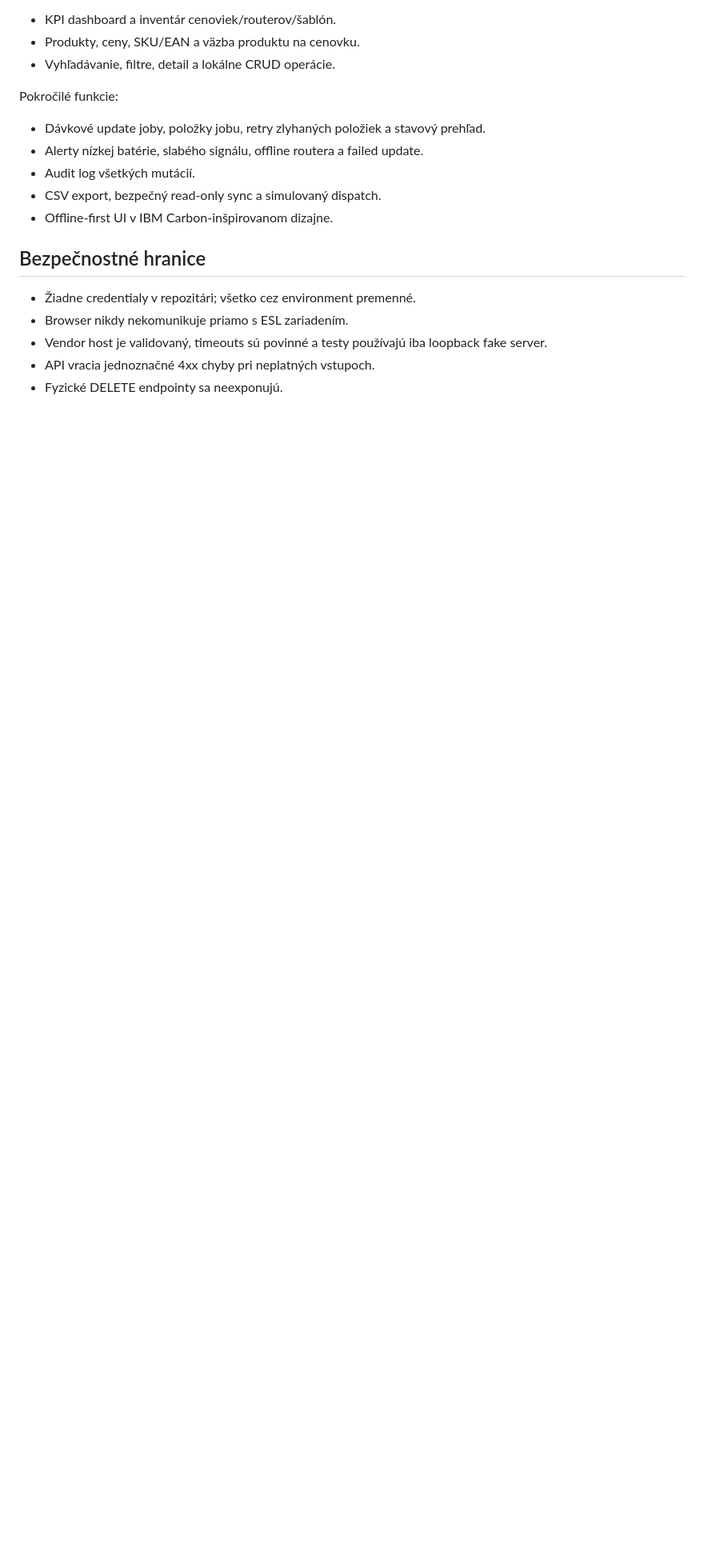
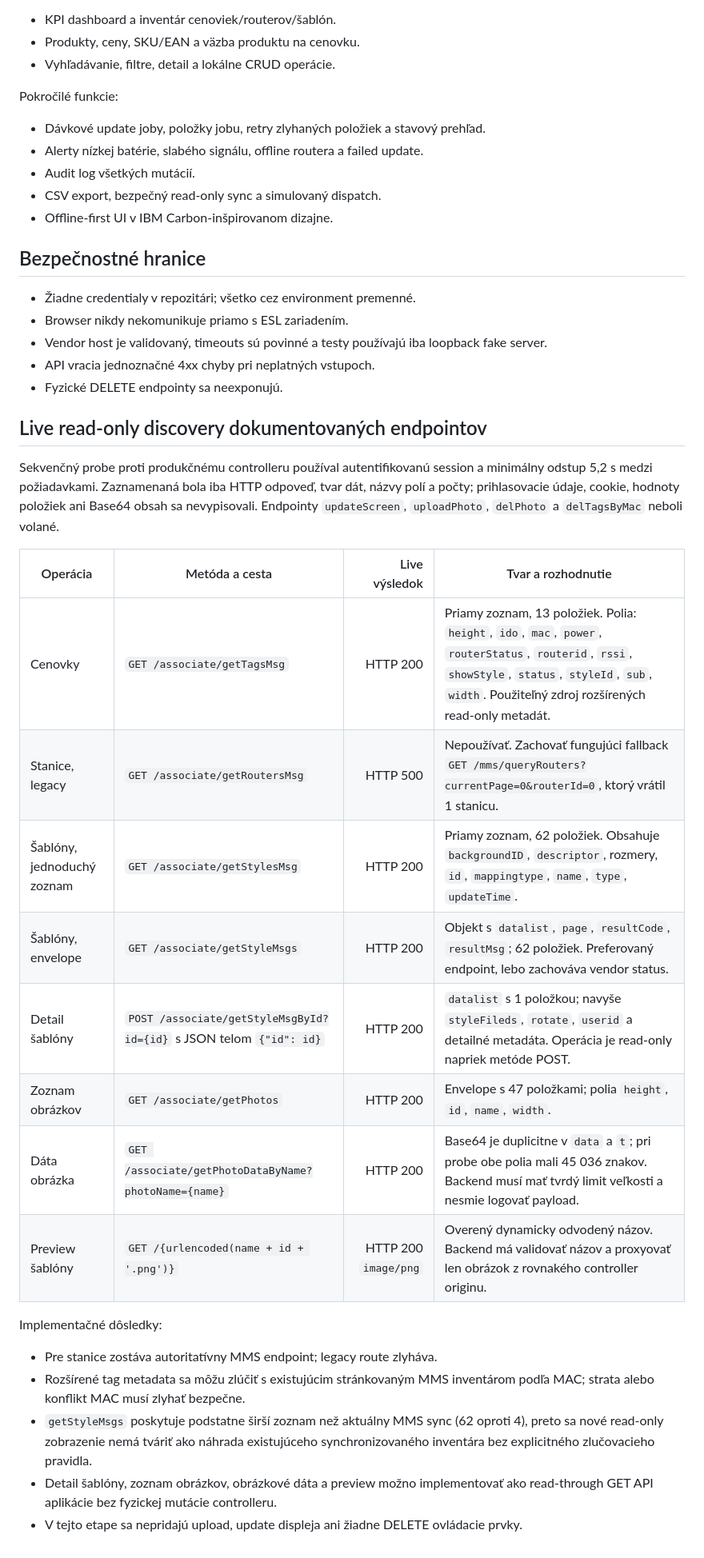
Before and after one commit to Rugents-masterpiece/esl-manager, a Markdown page: ANALYSIS.md, the part around the change. Shown at 80% size. GitHub-like rendering; blank space fills up the shorter version.

Commit message:
[verified] docs(esl): map read-only vendor endpoints

```diff
--- a/ANALYSIS.md
+++ b/ANALYSIS.md
@@ -71,3 +71,26 @@ Pokročilé funkcie:
 - Vendor host je validovaný, timeouts sú povinné a testy používajú iba loopback fake server.
 - API vracia jednoznačné 4xx chyby pri neplatných vstupoch.
 - Fyzické DELETE endpointy sa neexponujú.
+
+## Live read-only discovery dokumentovaných endpointov
+
+Sekvenčný probe proti produkčnému controlleru používal autentifikovanú session a minimálny odstup 5,2 s medzi požiadavkami. Zaznamenaná bola iba HTTP odpoveď, tvar dát, názvy polí a počty; prihlasovacie údaje, cookie, hodnoty položiek ani Base64 obsah sa nevypisovali. Endpointy `updateScreen`, `uploadPhoto`, `delPhoto` a `delTagsByMac` neboli volané.
+
+| Operácia | Metóda a cesta | Live výsledok | Tvar a rozhodnutie |
+|---|---|---:|---|
+| Cenovky | `GET /associate/getTagsMsg` | HTTP 200 | Priamy zoznam, 13 položiek. Polia: `height`, `ido`, `mac`, `power`, `routerStatus`, `routerid`, `rssi`, `showStyle`, `status`, `styleId`, `sub`, `width`. Použiteľný zdroj rozšírených read-only metadát. |
+| Stanice, legacy | `GET /associate/getRoutersMsg` | HTTP 500 | Nepoužívať. Zachovať fungujúci fallback `GET /mms/queryRouters?currentPage=0&routerId=0`, ktorý vrátil 1 stanicu. |
+| Šablóny, jednoduchý zoznam | `GET /associate/getStylesMsg` | HTTP 200 | Priamy zoznam, 62 položiek. Obsahuje `backgroundID`, `descriptor`, rozmery, `id`, `mappingtype`, `name`, `type`, `updateTime`. |
+| Šablóny, envelope | `GET /associate/getStyleMsgs` | HTTP 200 | Objekt s `datalist`, `page`, `resultCode`, `resultMsg`; 62 položiek. Preferovaný endpoint, lebo zachováva vendor status. |
+| Detail šablóny | `POST /associate/getStyleMsgById?id={id}` s JSON telom `{"id": id}` | HTTP 200 | `datalist` s 1 položkou; navyše `styleFileds`, `rotate`, `userid` a detailné metadáta. Operácia je read-only napriek metóde POST. |
+| Zoznam obrázkov | `GET /associate/getPhotos` | HTTP 200 | Envelope s 47 položkami; polia `height`, `id`, `name`, `width`. |
+| Dáta obrázka | `GET /associate/getPhotoDataByName?photoName={name}` | HTTP 200 | Base64 je duplicitne v `data` a `t`; pri probe obe polia mali 45 036 znakov. Backend musí mať tvrdý limit veľkosti a nesmie logovať payload. |
+| Preview šablóny | `GET /{urlencoded(name + id + '.png')}` | HTTP 200 `image/png` | Overený dynamicky odvodený názov. Backend má validovať názov a proxyovať len obrázok z rovnakého controller originu. |
+
+Implementačné dôsledky:
+
+- Pre stanice zostáva autoritatívny MMS endpoint; legacy route zlyháva.
+- Rozšírené tag metadata sa môžu zlúčiť s existujúcim stránkovaným MMS inventárom podľa MAC; strata alebo konflikt MAC musí zlyhať bezpečne.
+- `getStyleMsgs` poskytuje podstatne širší zoznam než aktuálny MMS sync (62 oproti 4), preto sa nové read-only zobrazenie nemá tváriť ako náhrada existujúceho synchronizovaného inventára bez explicitného zlučovacieho pravidla.
+- Detail šablóny, zoznam obrázkov, obrázkové dáta a preview možno implementovať ako read-through GET API aplikácie bez fyzickej mutácie controlleru.
+- V tejto etape sa nepridajú upload, update displeja ani žiadne DELETE ovládacie prvky.
```
